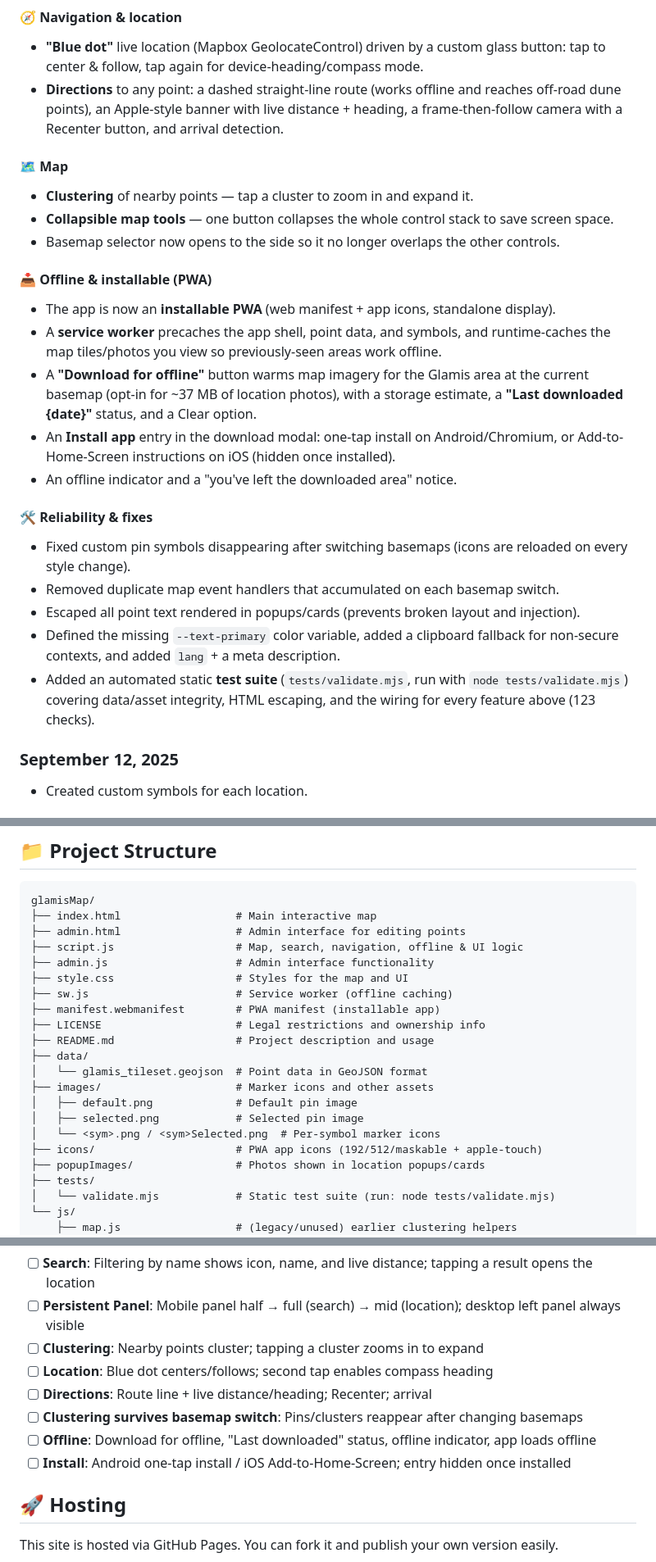
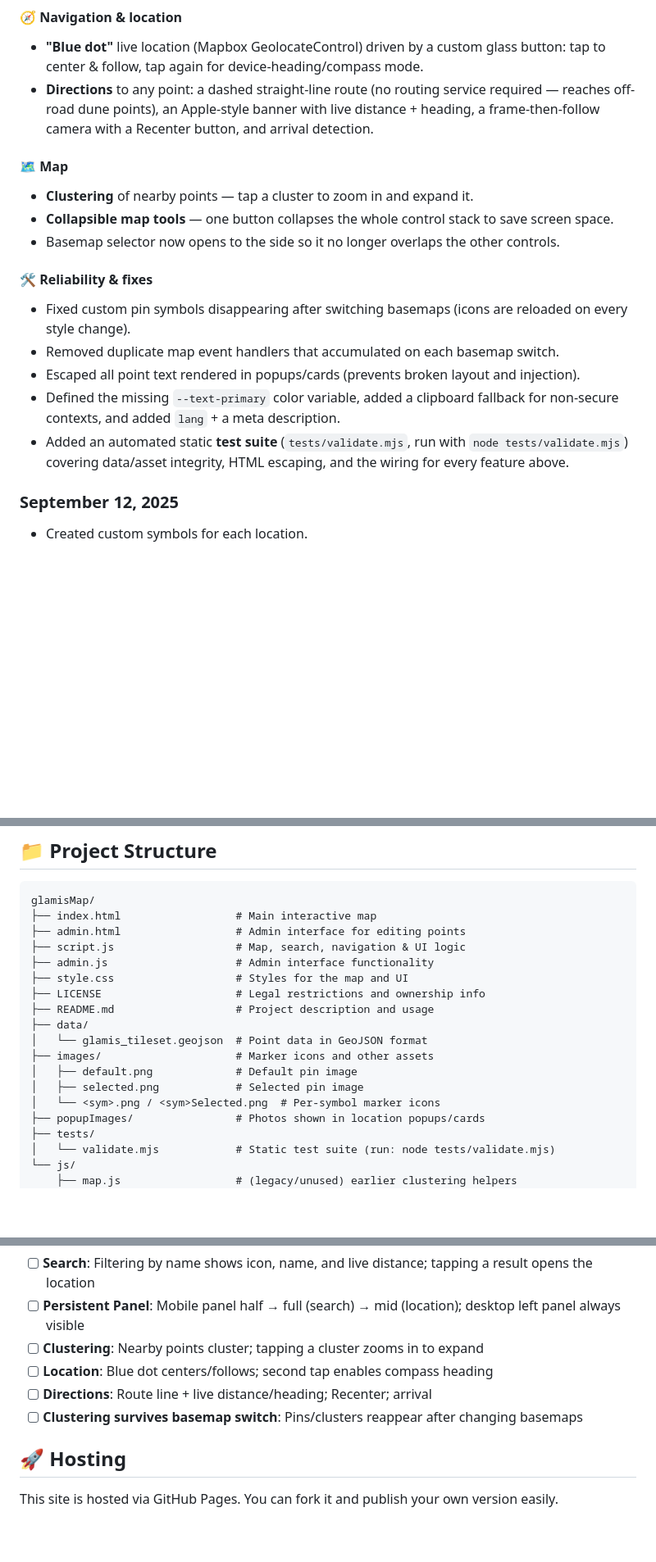
Before and after one commit to aeveland/glamisMap, a Markdown page: README.md, 3 parts joined by grey strips. Shown at 82% size. Drawn GitHub-style; blank space fills up the shorter version.

Commit message:
README: remove offline/PWA docs (offline disabled)
Co-Authored-By: Claude Opus 4.8 (1M context) <noreply@anthropic.com>

```diff
--- a/README.md
+++ b/README.md
@@ -22,26 +22,19 @@ A large round of new features, reliability fixes, and an automated test suite.
 
 #### 🧭 Navigation & location
 - **"Blue dot"** live location (Mapbox GeolocateControl) driven by a custom glass button: tap to center & follow, tap again for device-heading/compass mode.
-- **Directions** to any point: a dashed straight-line route (works offline and reaches off-road dune points), an Apple-style banner with live distance + heading, a frame-then-follow camera with a Recenter button, and arrival detection.
+- **Directions** to any point: a dashed straight-line route (no routing service required — reaches off-road dune points), an Apple-style banner with live distance + heading, a frame-then-follow camera with a Recenter button, and arrival detection.
 
 #### 🗺️ Map
 - **Clustering** of nearby points — tap a cluster to zoom in and expand it.
 - **Collapsible map tools** — one button collapses the whole control stack to save screen space.
 - Basemap selector now opens to the side so it no longer overlaps the other controls.
 
-#### 📥 Offline & installable (PWA)
-- The app is now an **installable PWA** (web manifest + app icons, standalone display).
-- A **service worker** precaches the app shell, point data, and symbols, and runtime-caches the map tiles/photos you view so previously-seen areas work offline.
-- A **"Download for offline"** button warms map imagery for the Glamis area at the current basemap (opt-in for ~37 MB of location photos), with a storage estimate, a **"Last downloaded {date}"** status, and a Clear option.
-- An **Install app** entry in the download modal: one-tap install on Android/Chromium, or Add-to-Home-Screen instructions on iOS (hidden once installed).
-- An offline indicator and a "you've left the downloaded area" notice.
-
 #### 🛠️ Reliability & fixes
 - Fixed custom pin symbols disappearing after switching basemaps (icons are reloaded on every style change).
 - Removed duplicate map event handlers that accumulated on each basemap switch.
 - Escaped all point text rendered in popups/cards (prevents broken layout and injection).
 - Defined the missing `--text-primary` color variable, added a clipboard fallback for non-secure contexts, and added `lang` + a meta description.
-- Added an automated static **test suite** (`tests/validate.mjs`, run with `node tests/validate.mjs`) covering data/asset integrity, HTML escaping, and the wiring for every feature above (123 checks).
+- Added an automated static **test suite** (`tests/validate.mjs`, run with `node tests/validate.mjs`) covering data/asset integrity, HTML escaping, and the wiring for every feature above.
 
 ### September 12, 2025
 - Created custom symbols for each location.
@@ -95,11 +88,9 @@ The admin interface provides a comprehensive tool for editing map data:
 glamisMap/
 ├── index.html                  # Main interactive map
 ├── admin.html                  # Admin interface for editing points
-├── script.js                   # Map, search, navigation, offline & UI logic
+├── script.js                   # Map, search, navigation & UI logic
 ├── admin.js                    # Admin interface functionality
 ├── style.css                   # Styles for the map and UI
-├── sw.js                       # Service worker (offline caching)
-├── manifest.webmanifest        # PWA manifest (installable app)
 ├── LICENSE                     # Legal restrictions and ownership info
 ├── README.md                   # Project description and usage
 ├── data/
@@ -108,7 +99,6 @@ glamisMap/
 │   ├── default.png             # Default pin image
 │   ├── selected.png            # Selected pin image
 │   └── <sym>.png / <sym>Selected.png  # Per-symbol marker icons
-├── icons/                      # PWA app icons (192/512/maskable + apple-touch)
 ├── popupImages/                # Photos shown in location popups/cards
 ├── tests/
 │   └── validate.mjs            # Static test suite (run: node tests/validate.mjs)
@@ -165,8 +153,6 @@ node tests/validate.mjs
 - [ ] **Location**: Blue dot centers/follows; second tap enables compass heading
 - [ ] **Directions**: Route line + live distance/heading; Recenter; arrival
 - [ ] **Clustering survives basemap switch**: Pins/clusters reappear after changing basemaps
-- [ ] **Offline**: Download for offline, "Last downloaded" status, offline indicator, app loads offline
-- [ ] **Install**: Android one-tap install / iOS Add-to-Home-Screen; entry hidden once installed
 
 ## 🚀 Hosting
 This site is hosted via GitHub Pages. You can fork it and publish your own version easily.
```
Also changed, not shown: other parts of README.md (+1 -3 lines).
